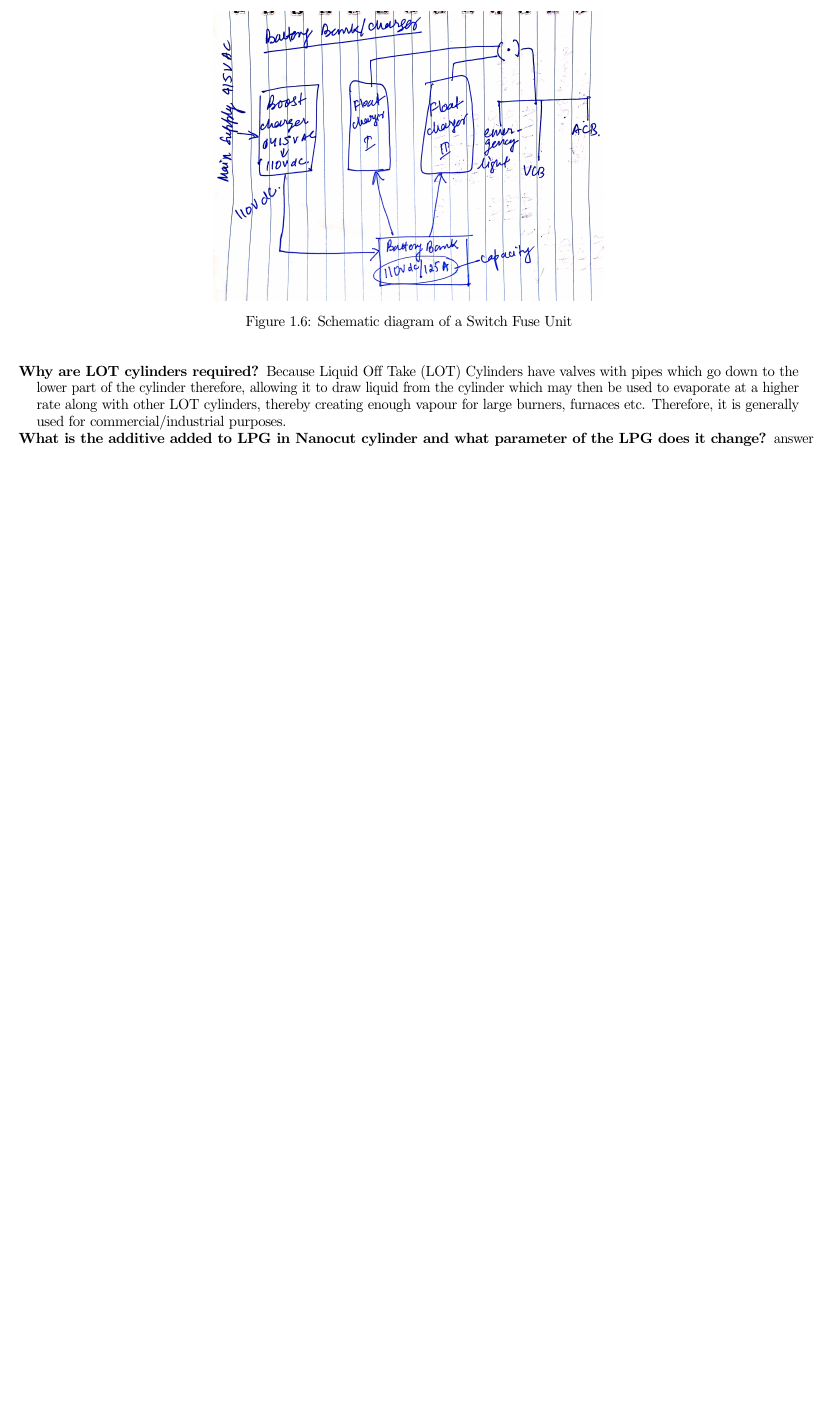
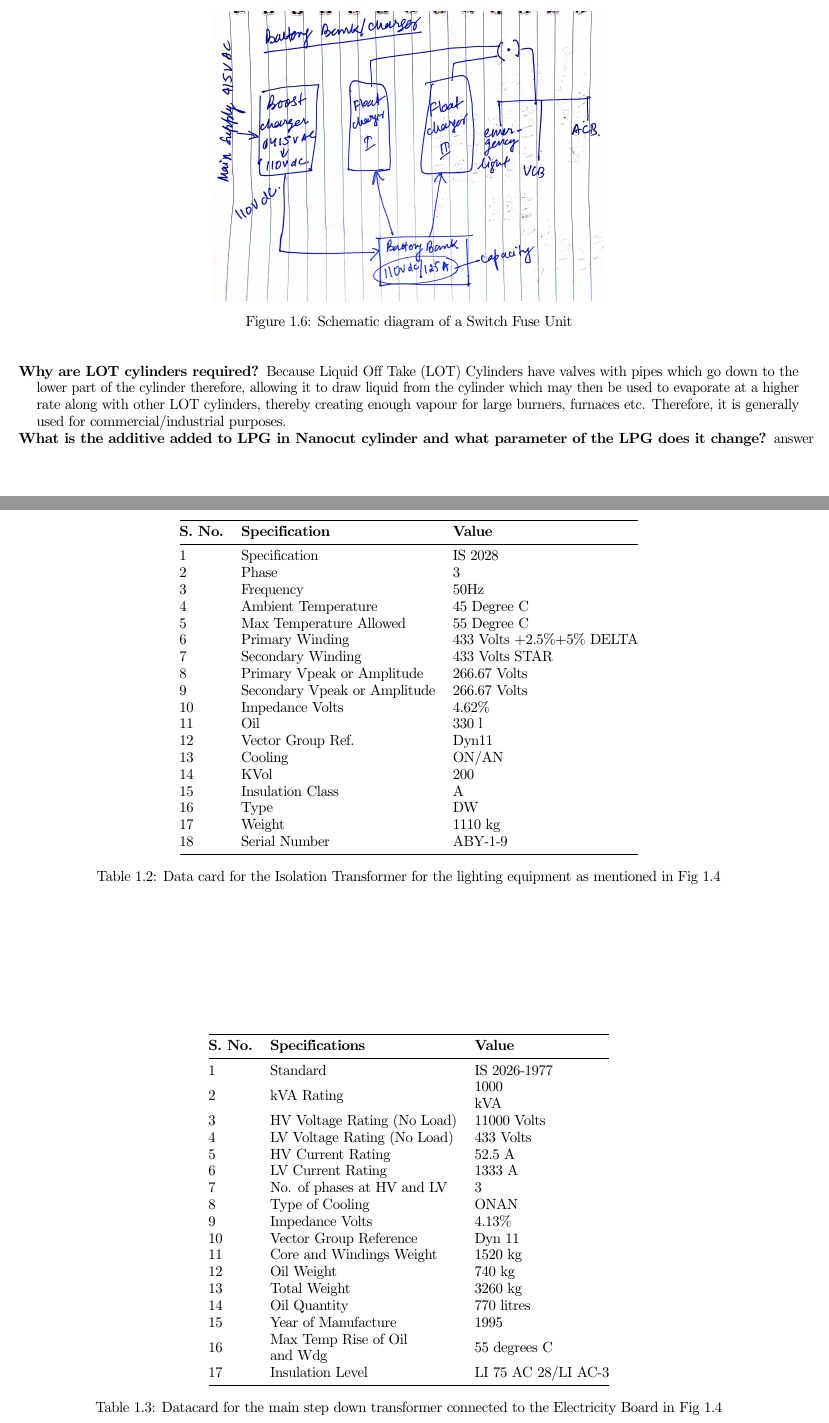
Before and after one commit to mr-solenya/marketing, a LaTeX thesis (marketing_tuneer.tex): part of page 8 of 8 before the commit and two parts of pages 8 and 9 of 10 after it, the two joined at a grey line, cut so that both start at the same text, the shorter picture padded with empty space. Compiled offline with pdfLaTeX.

Commit message:
electrical systems bp except statcom incorporated

```diff
--- a/marketing_tuneer.tex
+++ b/marketing_tuneer.tex
@@ -229,3 +233,54 @@
 		\caption{VCB1 technical specifications made in technical collaboration with Toshiba Japan}
 		\label{vcb1_nameplate}
 	\end{table}
+	\begin{table}[]
+		\centering
+		\begin{tabular}{@{}lll@{}}
+			\toprule
+			\textbf{S. No.} & \textbf{Specification}       & \textbf{Value}             \\ \midrule
+			1               & Specification                & IS 2028                    \\
+			2               & Phase                        & 3                          \\
+			3               & Frequency                    & 50Hz                       \\
+			4               & Ambient Temperature          & 45 Degree C                \\
+			5               & Max Temperature Allowed      & 55 Degree C                \\
+			6               & Primary Winding              & 433 Volts +2.5\%+5\% DELTA \\
+			7               & Secondary Winding            & 433 Volts STAR             \\
+			8               & Primary Vpeak or Amplitude   & 266.67 Volts               \\
+			9               & Secondary Vpeak or Amplitude & 266.67 Volts               \\
+			10              & Impedance Volts              & 4.62\%                     \\
+			11              & Oil                          & 330 l                      \\
+			12              & Vector Group Ref.            & Dyn11                      \\
+			13              & Cooling                      & ON/AN                      \\
+			14              & KVol                         & 200                        \\
+			15              & Insulation Class             & A                          \\
+			16              & Type                         & DW                         \\
+			17              & Weight                       & 1110 kg                    \\
+			18              & Serial Number                & ABY-1-9                    \\ \bottomrule
+		\end{tabular}
+		\caption{Data card for the Isolation Transformer for the lighting equipment as mentioned in Fig \ref{bp_singlelinediag}}
+		\label{sanand_isolation_tf_datacard}
+	\end{table}
+	\begin{table}[]
+		\centering
+		\begin{tabular}{@{}lll@{}}
+			\toprule
+			\textbf{S. No.} & \textbf{Specifications}                                                 & \textbf{Value}                                      \\ \midrule
+			1               & Standard                                                                & IS 2026-1977                                        \\
+			2               & kVA Rating                                                              & \begin{tabular}[c]{@{}l@{}}1000\\  kVA\end{tabular} \\
+			3               & HV Voltage Rating (No Load)                                             & 11000 Volts                                         \\
+			4               & LV Voltage Rating (No Load)                                             & 433 Volts                                           \\
+			5               & HV Current Rating                                                       & 52.5 A                                              \\
+			6               & LV Current Rating                                                       & 1333 A                                              \\
+			7               & No. of phases at HV and LV                                              & 3                                                   \\
+			8               & Type of Cooling                                                         & ONAN                                                \\
+			9               & Impedance Volts                                                         & 4.13\%                                              \\
+			10              & Vector Group Reference                                                  & Dyn 11                                              \\
+			11              & Core and Windings Weight                                                & 1520 kg                                             \\
+			12              & Oil Weight                                                              & 740 kg                                              \\
+			13              & Total Weight                                                            & 3260 kg                                             \\
+			14              & Oil Quantity                                                            & 770 litres                                          \\
+			15              & Year of Manufacture                                                     & 1995                                                \\
+			16              & \begin{tabular}[c]{@{}l@{}}Max Temp Rise of Oil\\  and Wdg\end{tabular} & 55 degrees C                                        \\
+			17              & Insulation Level                                                        & LI 75 AC 28/LI AC-3                                 \\ \bottomrule
+		\end{tabular}
+	\caption{Datacard for the main step down transformer connected to the Electricity Board in Fig \ref{bp_singlelinediag}}
```
Also changed, not shown: images/inside_panel.jpg (added), marketing_tuneer.tex (12 more changed lines), 6 other files.
